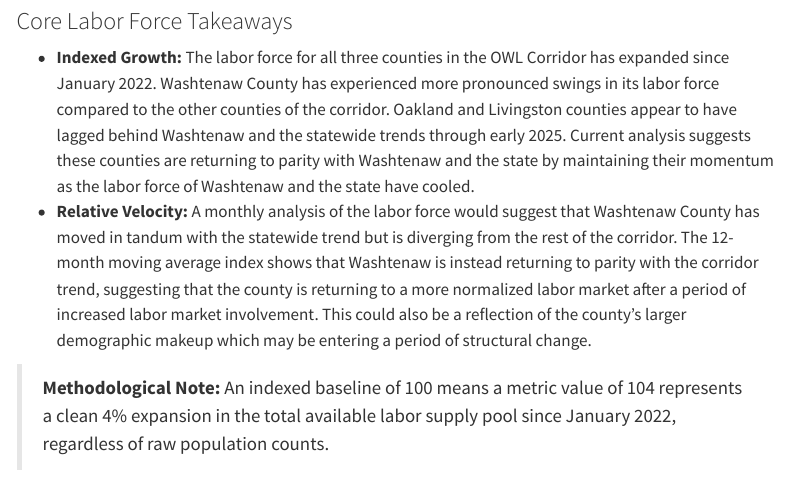
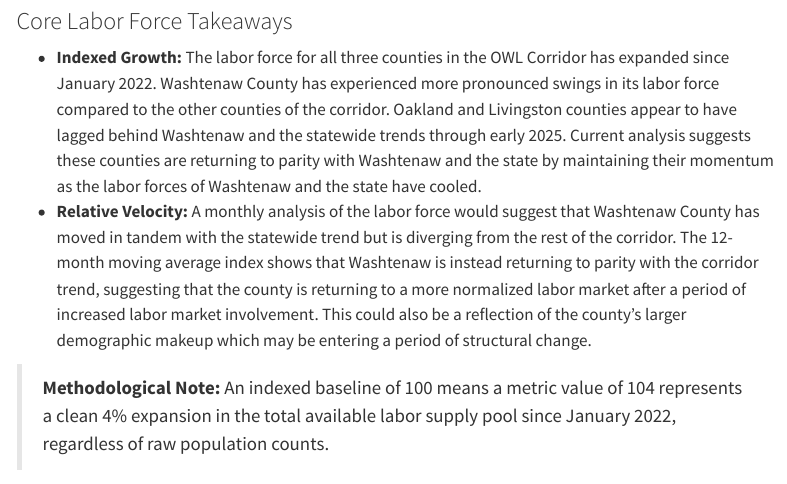
Before and after one commit to ChrisHolman-Econ/The-Compass-Lens, a Quarto document (templates/rpt_monthly_pulse.qmd): the page in a window 1100 px wide, from 2110 px down. Rendered offline with R 4.5, knitr and Pandoc in place of Quarto, with nearby package versions; menus at the side of the page are left out.

Commit message:
Final form before July Issue Publish

```diff
--- a/templates/rpt_monthly_pulse.qmd
+++ b/templates/rpt_monthly_pulse.qmd
@@ -84,8 +84,8 @@ To observe true relative resource scaling, local labor supply capacities are ind
 ![Labor Force Capacity: Indexed growth trends relative to the January 2022 baseline.](../plots/laus_labor_force_indexed_12ma.png){#fig-laborforce width=100%}
 
 ### Core Labor Force Takeaways
-* **Indexed Growth:** The labor force for all three counties in the OWL Corridor has expanded since January 2022. Washtenaw County has experienced more pronounced swings in its labor force compared to the other counties of the corridor. Oakland and Livingston counties appear to have lagged behind Washtenaw and the statewide trends through early 2025. Current analysis suggests these counties are returning to parity with Washtenaw and the state by maintaining their momentum as the labor force of Washtenaw and the state have cooled.
-* **Relative Velocity:** A monthly analysis of the labor force would suggest that Washtenaw County has moved in tandum with the statewide trend but is diverging from the rest of the corridor. The 12-month moving average index shows that Washtenaw is instead returning to parity with the corridor trend, suggesting that the county is returning to a more normalized labor market after a period of increased labor market involvement. This could also be a reflection of the county's larger demographic makeup which may be entering a period of structural change.
+* **Indexed Growth:** The labor force for all three counties in the OWL Corridor has expanded since January 2022. Washtenaw County has experienced more pronounced swings in its labor force compared to the other counties of the corridor. Oakland and Livingston counties appear to have lagged behind Washtenaw and the statewide trends through early 2025. Current analysis suggests these counties are returning to parity with Washtenaw and the state by maintaining their momentum as the labor forces of Washtenaw and the state have cooled.
+* **Relative Velocity:** A monthly analysis of the labor force would suggest that Washtenaw County has moved in tandem with the statewide trend but is diverging from the rest of the corridor. The 12-month moving average index shows that Washtenaw is instead returning to parity with the corridor trend, suggesting that the county is returning to a more normalized labor market after a period of increased labor market involvement. This could also be a reflection of the county's larger demographic makeup which may be entering a period of structural change.
 
 :::
 
```
Also changed, not shown: 1 other file.
